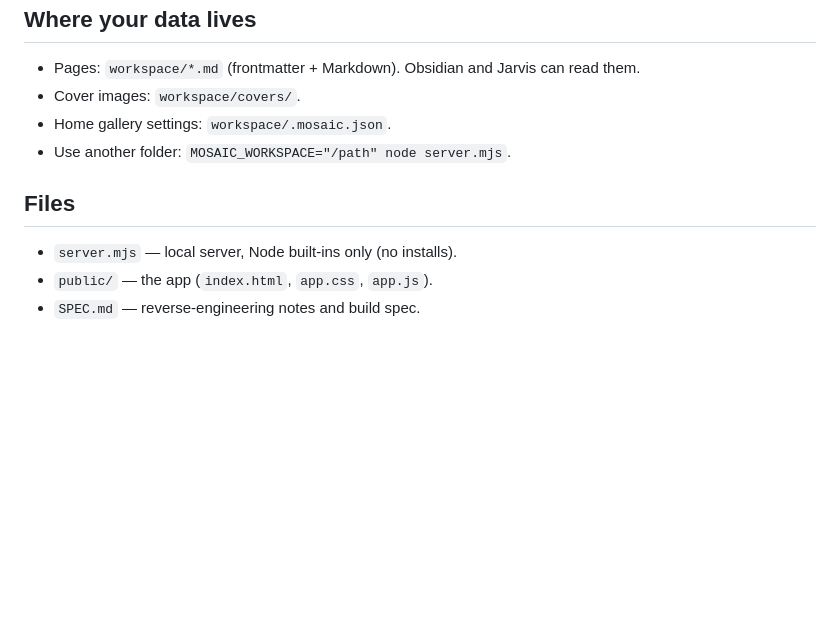
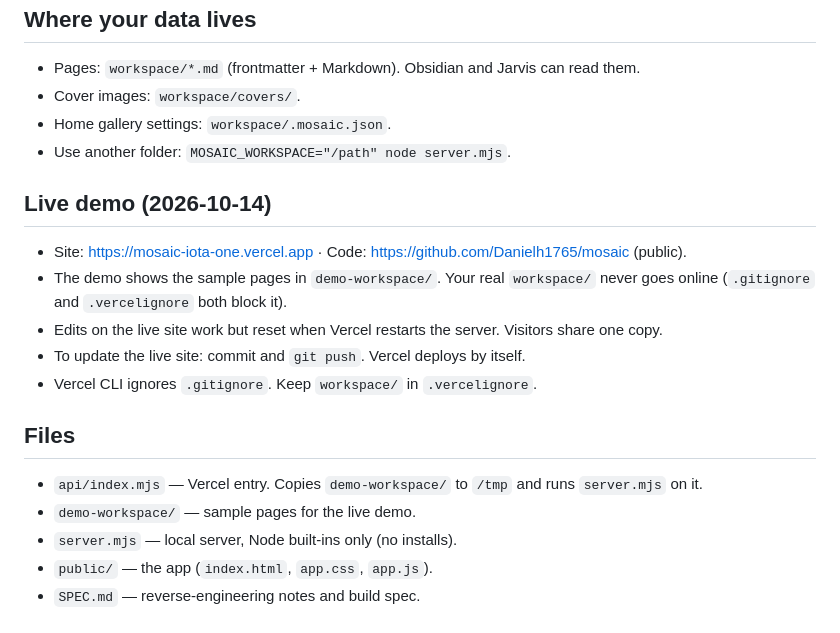
Before and after one commit to Danielh1765/mosaic, a Markdown page: README.md, the part around the change. Drawn GitHub-style; blank space fills up the shorter version.

Commit message:
README: live demo notes
Co-Authored-By: Claude Opus 5.5 <noreply@anthropic.com>

```diff
--- a/README.md
+++ b/README.md
@@ -42,7 +42,16 @@ lsof -ti tcp:4321 | xargs kill
 - Home gallery settings: `workspace/.mosaic.json`.
 - Use another folder: `MOSAIC_WORKSPACE="/path" node server.mjs`.
 
+## Live demo (2026-10-14)
+- Site: https://mosaic-iota-one.vercel.app · Code: https://github.com/Danielh1765/mosaic (public).
+- The demo shows the sample pages in `demo-workspace/`. Your real `workspace/` never goes online (`.gitignore` and `.vercelignore` both block it).
+- Edits on the live site work but reset when Vercel restarts the server. Visitors share one copy.
+- To update the live site: commit and `git push`. Vercel deploys by itself.
+- Vercel CLI ignores `.gitignore`. Keep `workspace/` in `.vercelignore`.
+
 ## Files
+- `api/index.mjs` — Vercel entry. Copies `demo-workspace/` to `/tmp` and runs `server.mjs` on it.
+- `demo-workspace/` — sample pages for the live demo.
 - `server.mjs` — local server, Node built-ins only (no installs).
 - `public/` — the app (`index.html`, `app.css`, `app.js`).
 - `SPEC.md` — reverse-engineering notes and build spec.
```
